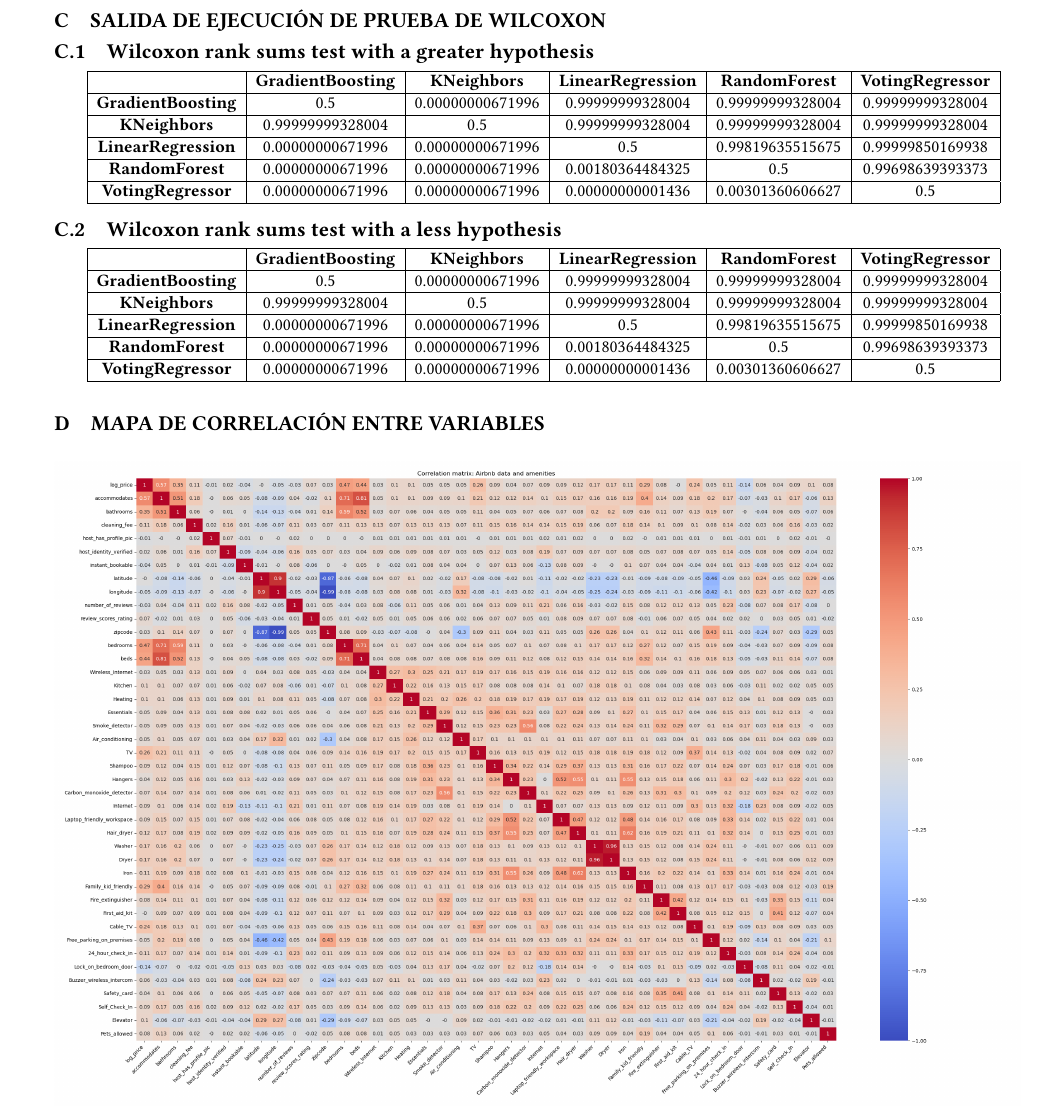
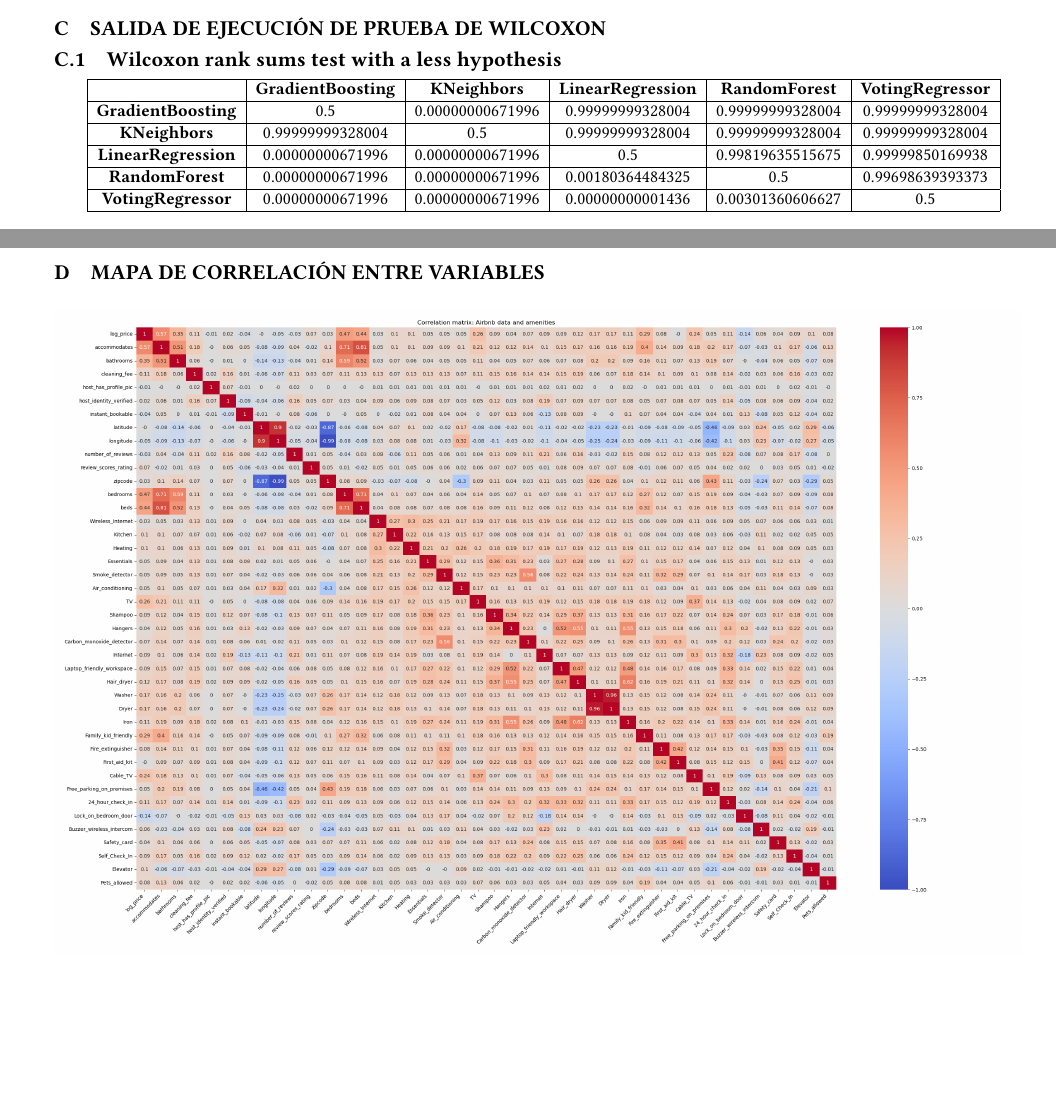
Before and after one commit to MarioJim/AirbnbPricePrediction, a LaTeX paper (report.tex): part of page 8 of 8 before the commit and two parts of pages 7 and 8 of 8 after it, the two joined at a grey line, cut so that both start at the same text, the shorter picture padded with empty space. The pictures show the PDF file report.pdf that the author committed with the source.

Commit message:
Remove second Wilcoxon table

```diff
--- a/report.tex
+++ b/report.tex
@@ -320,17 +320,6 @@ A pesar de esto, resulta interesante que el modelo de regresión lineal haya res
 \section{Salida de ejecución de prueba de Wilcoxon}
 \label{appendix:wilc_out}
 
-\subsection{Wilcoxon rank sums test with a greater hypothesis}
-\begin{tabular}{|c|c|c|c|c|c|}
-\hline
-\textbf{}                 & \textbf{GradientBoosting} & \textbf{KNeighbors} & \textbf{LinearRegression} & \textbf{RandomForest} & \textbf{VotingRegressor} \\ \hline
-\textbf{GradientBoosting} & 0.5                       & 0.00000000671996    & 0.99999999328004          & 0.99999999328004      & 0.99999999328004         \\ \hline
-\textbf{KNeighbors}       & 0.99999999328004          & 0.5                 & 0.99999999328004          & 0.99999999328004      & 0.99999999328004         \\ \hline
-\textbf{LinearRegression} & 0.00000000671996          & 0.00000000671996    & 0.5                       & 0.99819635515675      & 0.99999850169938         \\ \hline
-\textbf{RandomForest}     & 0.00000000671996          & 0.00000000671996    & 0.00180364484325          & 0.5                   & 0.99698639393373         \\ \hline
-\textbf{VotingRegressor}  & 0.00000000671996          & 0.00000000671996    & 0.00000000001436          & 0.00301360606627      & 0.5                      \\ \hline
-\end{tabular}
-
 \subsection{Wilcoxon rank sums test with a less hypothesis}
 \begin{tabular}{|c|c|c|c|c|c|}
 \hline
```
Also changed, not shown: report.pdf.
